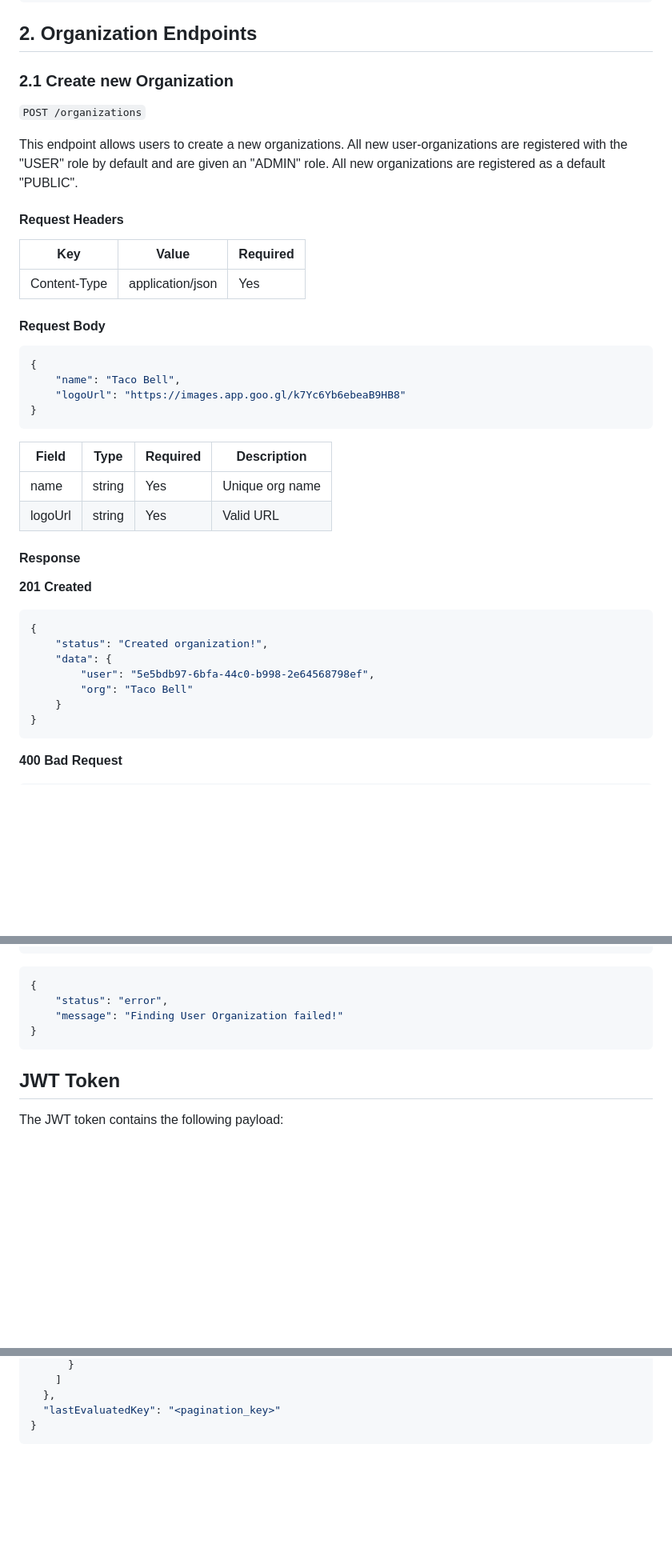
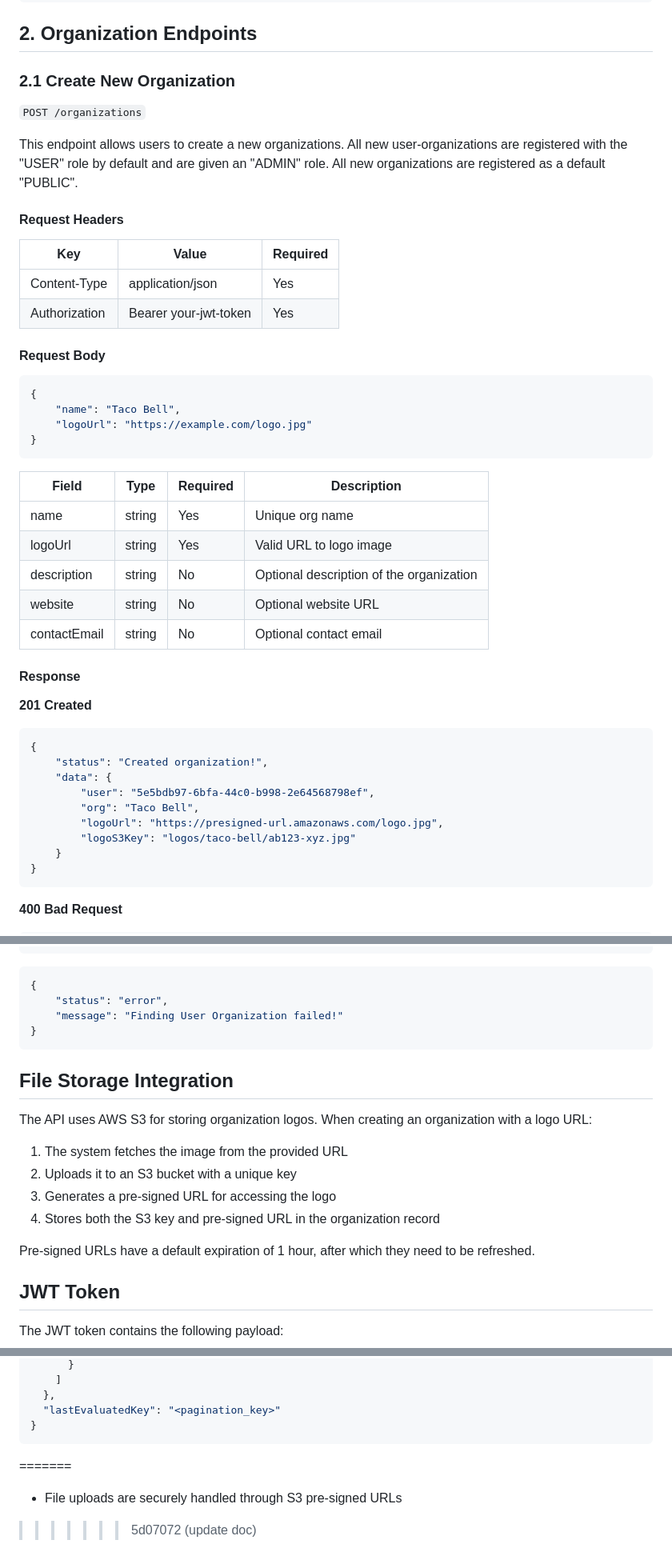
Before and after one commit to chastlyregino/PhotoComp--Node-Express, a Markdown page: README.md, 3 parts joined by grey strips. Shown: that part at 80% size. Rendered like a GitHub page; blank space fills up the shorter version.

````diff
--- a/README.md
+++ b/README.md
@@ -247,7 +251,7 @@ This endpoint authenticates a user and returns a JWT token.
 
 ## 2. Organization Endpoints
 
-### 2.1 Create new Organization
+### 2.1 Create New Organization
 
 `POST /organizations`
 
@@ -258,20 +262,24 @@ This endpoint allows users to create a new organizations. All new user-organizat
 | Key | Value | Required |
 |-----|-------|----------|
 | Content-Type | application/json | Yes |
+| Authorization | Bearer your-jwt-token | Yes |
 
 #### Request Body
 
 ```json
 {
     "name": "Taco Bell",
-    "logoUrl": "https://images.app.goo.gl/k7Yc6Yb6ebeaB9HB8"
+    "logoUrl": "https://example.com/logo.jpg"
 }
 ```
 
 | Field | Type | Required | Description |
 |-------|------|----------|-------------|
 | name | string | Yes | Unique org name |
-| logoUrl | string | Yes | Valid URL |
+| logoUrl | string | Yes | Valid URL to logo image |
+| description | string | No | Optional description of the organization |
+| website | string | No | Optional website URL |
+| contactEmail | string | No | Optional contact email |
 
 #### Response
 
@@ -281,7 +289,9 @@ This endpoint allows users to create a new organizations. All new user-organizat
     "status": "Created organization!",
     "data": {
         "user": "5e5bdb97-6bfa-44c0-b998-2e64568798ef",
-        "org": "Taco Bell"
+        "org": "Taco Bell",
+        "logoUrl": "https://presigned-url.amazonaws.com/logo.jpg",
+        "logoS3Key": "logos/taco-bell/ab123-xyz.jpg"
     }
 }
 ```
@@ -551,6 +570,17 @@ This endpoint allows users with "ADMIN" role to update an existing organization
 }
 ```
 
+## File Storage Integration
+
+The API uses AWS S3 for storing organization logos. When creating an organization with a logo URL:
+
+1. The system fetches the image from the provided URL
+2. Uploads it to an S3 bucket with a unique key
+3. Generates a pre-signed URL for accessing the logo
+4. Stores both the S3 key and pre-signed URL in the organization record
+
+Pre-signed URLs have a default expiration of 1 hour, after which they need to be refreshed.
+
 ## JWT Token
 
 The JWT token contains the following payload:
@@ -737,3 +764,8 @@ The system uses a single-table design in DynamoDB with the following structure:
   "lastEvaluatedKey": "<pagination_key>"
 }
 ```
+
+
+=======
+- File uploads are securely handled through S3 pre-signed URLs
+>>>>>>> 5d07072 (update doc)
````
Also changed, not shown: other parts of README.md (+27 -17 lines).
